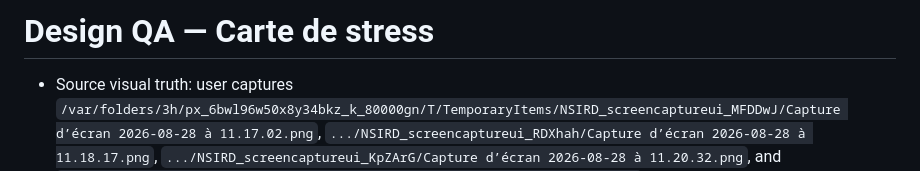
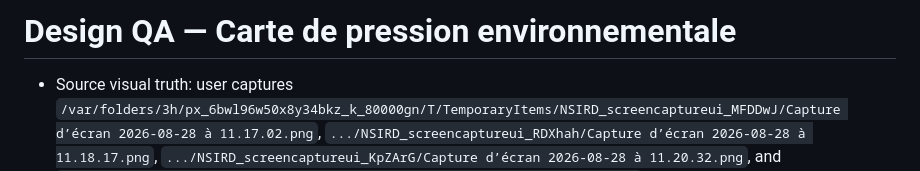
Before and after one commit to DDT95/pulse95, a Markdown page: design-qa.md, the part around the change. GitHub-like rendering.

Commit message:
Aligner le titre de design-qa.md sur le nom actuel de la carte
Co-Authored-By: Claude Sonnet 5 <noreply@anthropic.com>
Claude-Session: https://claude.ai/code/session_019Li7dPxbCF67HE7BSnArdt

```diff
--- a/design-qa.md
+++ b/design-qa.md
@@ -1,4 +1,4 @@
-# Design QA — Carte de stress
+# Design QA — Carte de pression environnementale
 
 - Source visual truth: user captures `/var/folders/3h/px_6bwl96w50x8y34bkz_k_80000gn/T/TemporaryItems/NSIRD_screencaptureui_MFDDwJ/Capture d’écran 2026-08-28 à 11.17.02.png`, `.../NSIRD_screencaptureui_RDXhah/Capture d’écran 2026-08-28 à 11.18.17.png`, `.../NSIRD_screencaptureui_KpZArG/Capture d’écran 2026-08-28 à 11.20.32.png`, and `.../NSIRD_screencaptureui_Wbcmev/Capture d’écran 2026-08-28 à 11.23.18.png`.
 - Implementation: `http://127.0.0.1:8765/`, captured in the Codex in-app browser on 2026-08-28.
```
